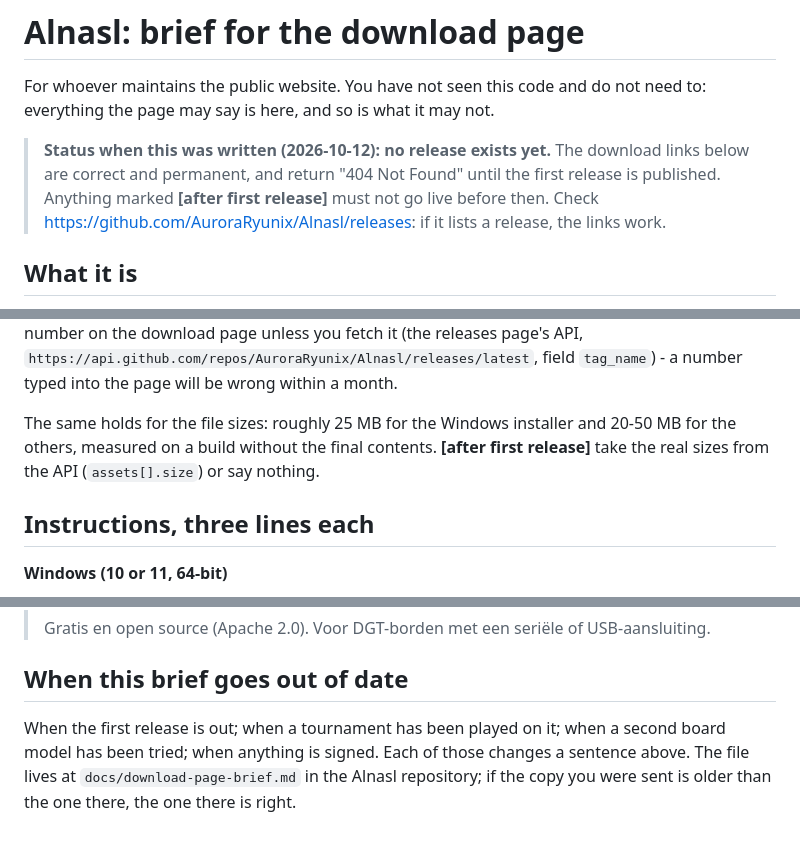
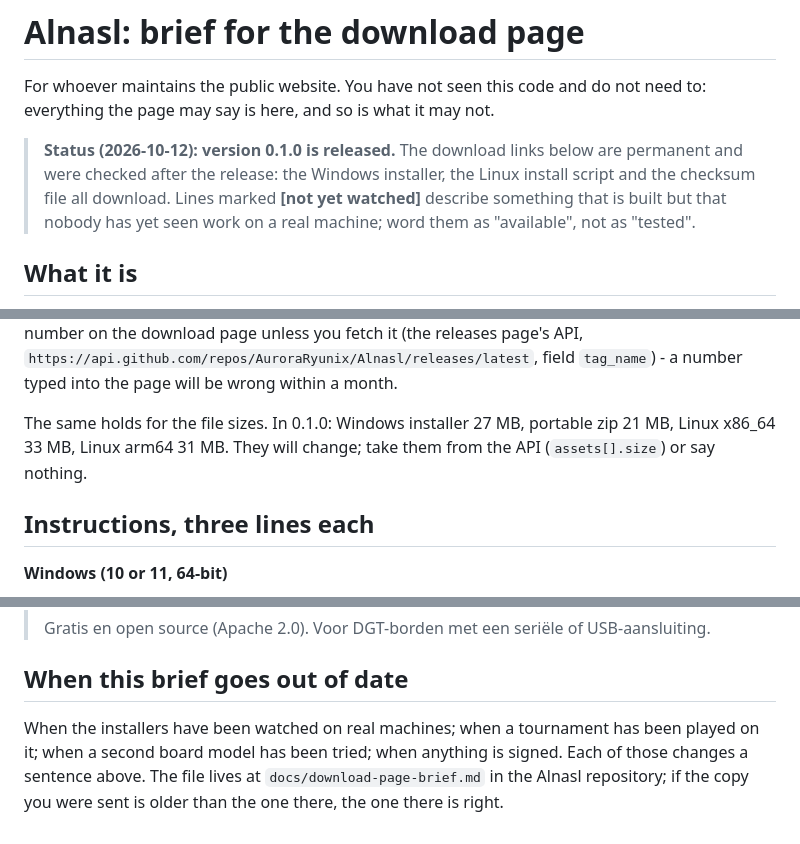
Before and after one commit to AuroraRyunix/Alnasl, a Markdown page: docs/download-page-brief.md, 3 parts joined by grey strips. Drawn GitHub-style.

```diff
--- a/docs/download-page-brief.md
+++ b/docs/download-page-brief.md
@@ -4,12 +4,12 @@ For whoever maintains the public website. You have not seen this code and
 do not need to: everything the page may say is here, and so is what it may
 not.
 
-> **Status when this was written (2026-10-12): no release exists yet.** The
-> download links below are correct and permanent, and return "404 Not
-> Found" until the first release is published. Anything marked
-> **[after first release]** must not go live before then. Check
-> <https://github.com/AuroraRyunix/Alnasl/releases>: if it lists a release,
-> the links work.
+> **Status (2026-10-12): version 0.1.0 is released.** The download links
+> below are permanent and were checked after the release: the Windows
+> installer, the Linux install script and the checksum file all download.
+> Lines marked **[not yet watched]** describe something that is built but
+> that nobody has yet seen work on a real machine; word them as
+> "available", not as "tested".
 
 ## What it is
 
@@ -60,10 +60,9 @@ download page unless you fetch it (the releases page's API,
 `https://api.github.com/repos/AuroraRyunix/Alnasl/releases/latest`, field
 `tag_name`) - a number typed into the page will be wrong within a month.
 
-The same holds for the file sizes: roughly 25 MB for the Windows installer
-and 20-50 MB for the others, measured on a build without the final
-contents. **[after first release]** take the real sizes from the API
-(`assets[].size`) or say nothing.
+The same holds for the file sizes. In 0.1.0: Windows installer 27 MB,
+portable zip 21 MB, Linux x86_64 33 MB, Linux arm64 31 MB. They will
+change; take them from the API (`assets[].size`) or say nothing.
 
 ## Instructions, three lines each
 
@@ -238,7 +243,8 @@ Dutch:
 
 ## When this brief goes out of date
 
-When the first release is out; when a tournament has been played on it;
+When the installers have been watched on real machines; when a tournament
+has been played on it;
 when a second board model has been tried; when anything is signed. Each of
 those changes a sentence above. The file lives at
 `docs/download-page-brief.md` in the Alnasl repository; if the copy you
```
Also changed, not shown: other parts of docs/download-page-brief.md (+26 -20 lines).
